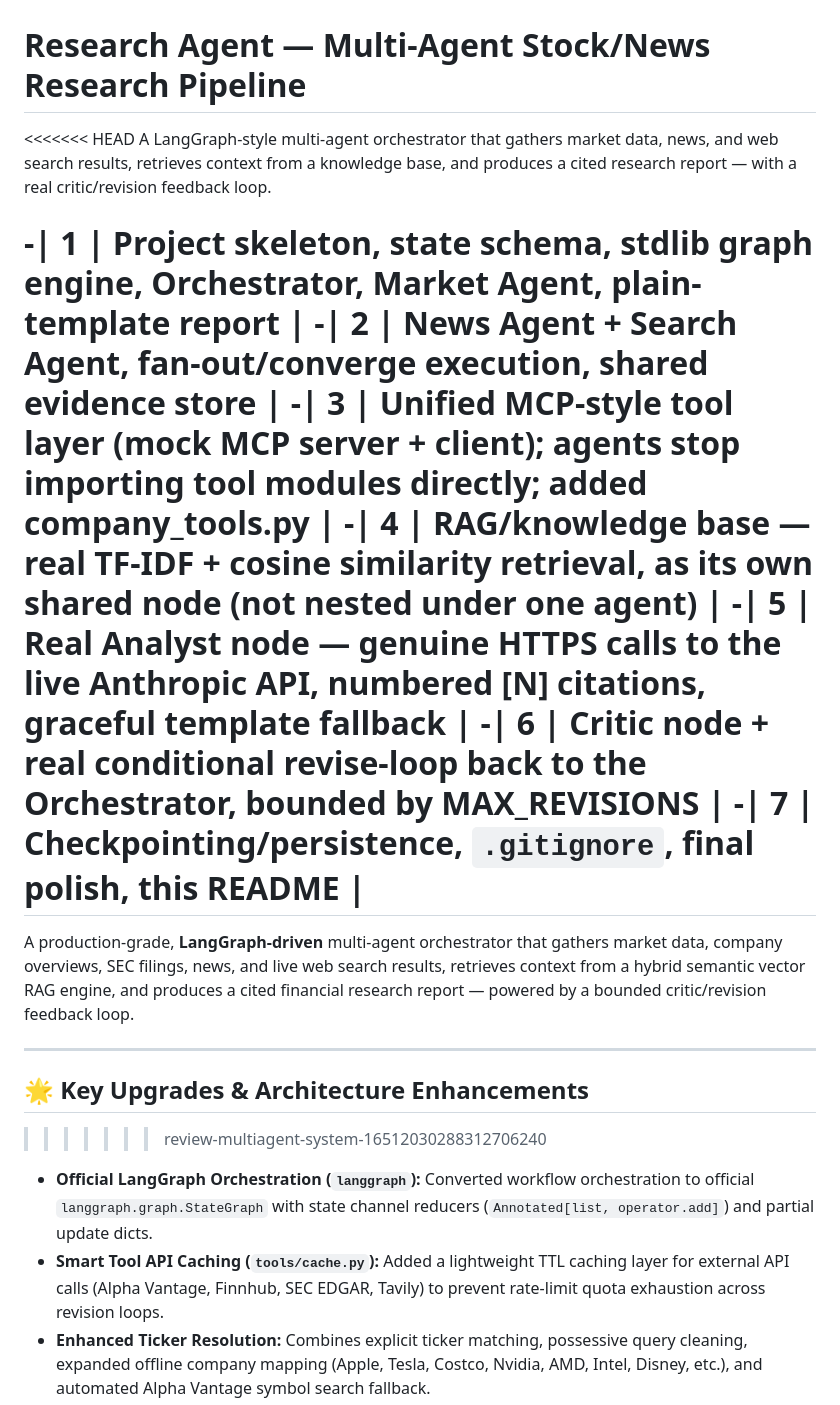
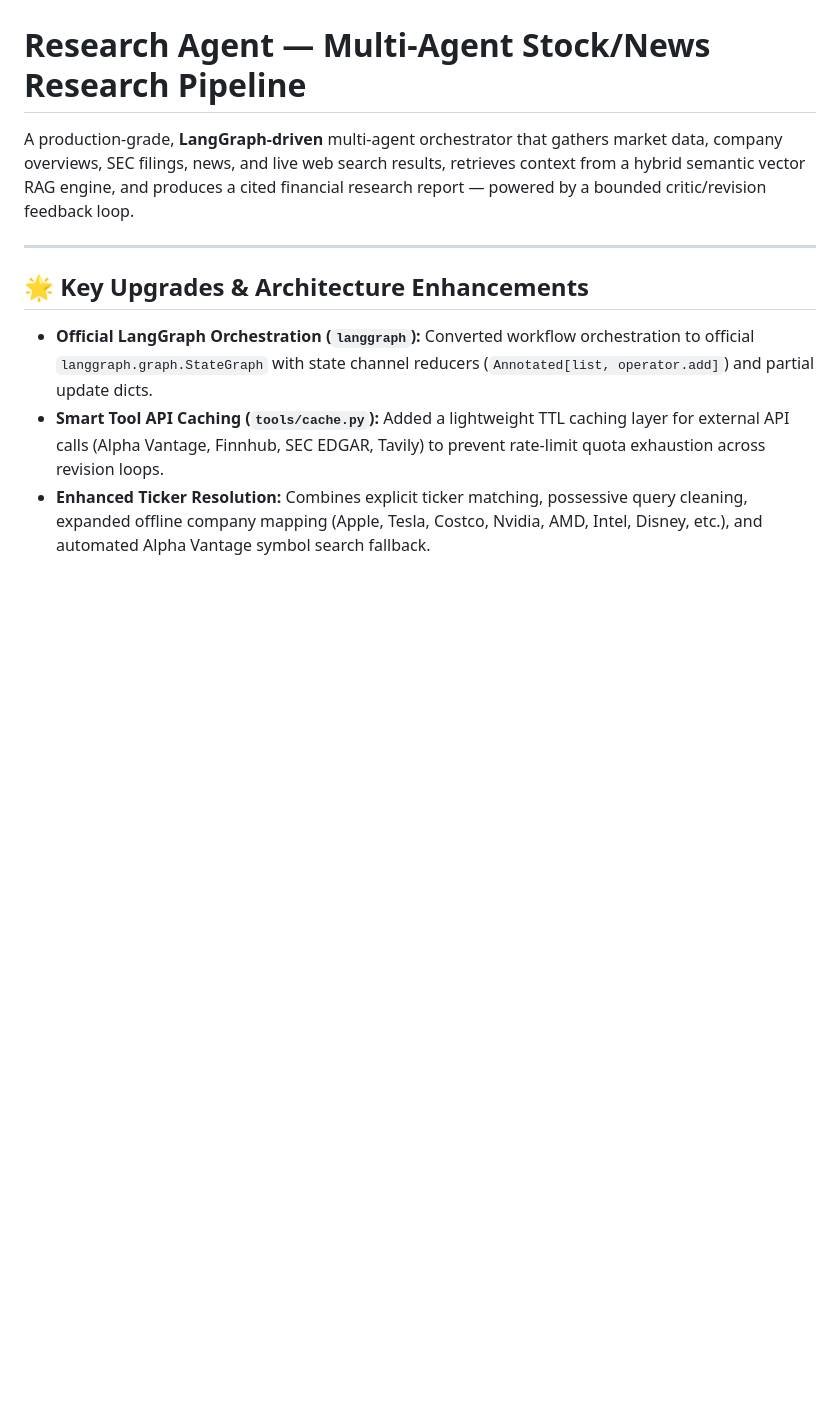
Before and after one commit to KDarshan-K/Multi-Agent-1, a Markdown page: README.md, the part around the change. Rendered like a GitHub page; blank space fills up the shorter version.

```diff
--- a/README.md
+++ b/README.md
@@ -1,27 +1,10 @@
 # Research Agent — Multi-Agent Stock/News Research Pipeline
 
-<<<<<<< HEAD
-A LangGraph-style multi-agent orchestrator that gathers market data, news,
-and web search results, retrieves context from a knowledge base, and
-produces a cited research report — with a real critic/revision feedback
-loop.
-
-
-
--| 1 | Project skeleton, state schema, stdlib graph engine, Orchestrator, Market Agent, plain-template report |
--| 2 | News Agent + Search Agent, fan-out/converge execution, shared evidence store |
--| 3 | Unified MCP-style tool layer (mock MCP server + client); agents stop importing tool modules directly; added company_tools.py |
--| 4 | RAG/knowledge base — real TF-IDF + cosine similarity retrieval, as its own shared node (not nested under one agent) |
--| 5 | Real Analyst node — genuine HTTPS calls to the live Anthropic API, numbered [N] citations, graceful template fallback |
--| 6 | **Critic node + real conditional revise-loop** back to the Orchestrator, bounded by MAX_REVISIONS |
--| 7 | Checkpointing/persistence, `.gitignore`, final polish, this README |
-=======
 A production-grade, **LangGraph-driven** multi-agent orchestrator that gathers market data, company overviews, SEC filings, news, and live web search results, retrieves context from a hybrid semantic vector RAG engine, and produces a cited financial research report — powered by a bounded critic/revision feedback loop.
 
 ---
 
 ## 🌟 Key Upgrades & Architecture Enhancements
->>>>>>> review-multiagent-system-16512030288312706240
 
 - **Official LangGraph Orchestration (`langgraph`):** Converted workflow orchestration to official `langgraph.graph.StateGraph` with state channel reducers (`Annotated[list, operator.add]`) and partial update dicts.
 - **Smart Tool API Caching (`tools/cache.py`):** Added a lightweight TTL caching layer for external API calls (Alpha Vantage, Finnhub, SEC EDGAR, Tavily) to prevent rate-limit quota exhaustion across revision loops.
```
